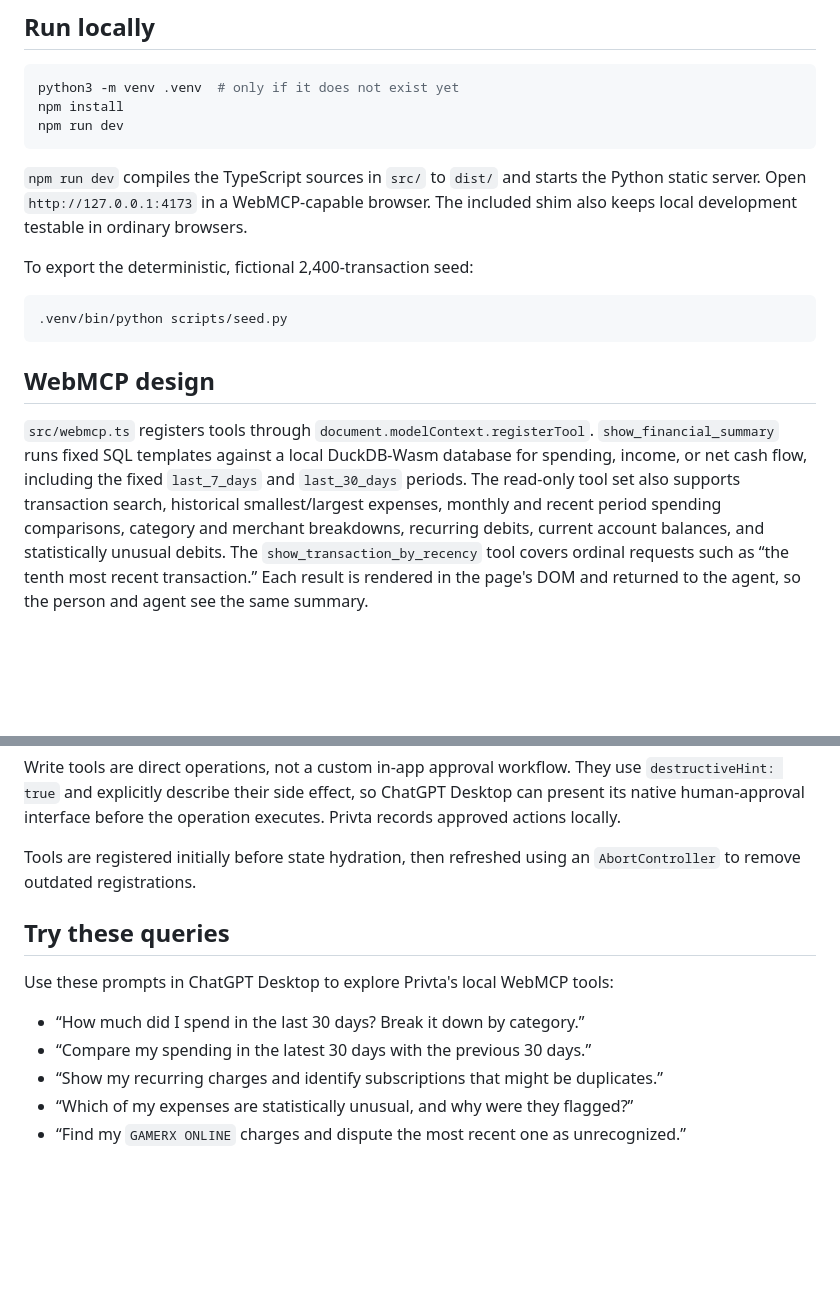
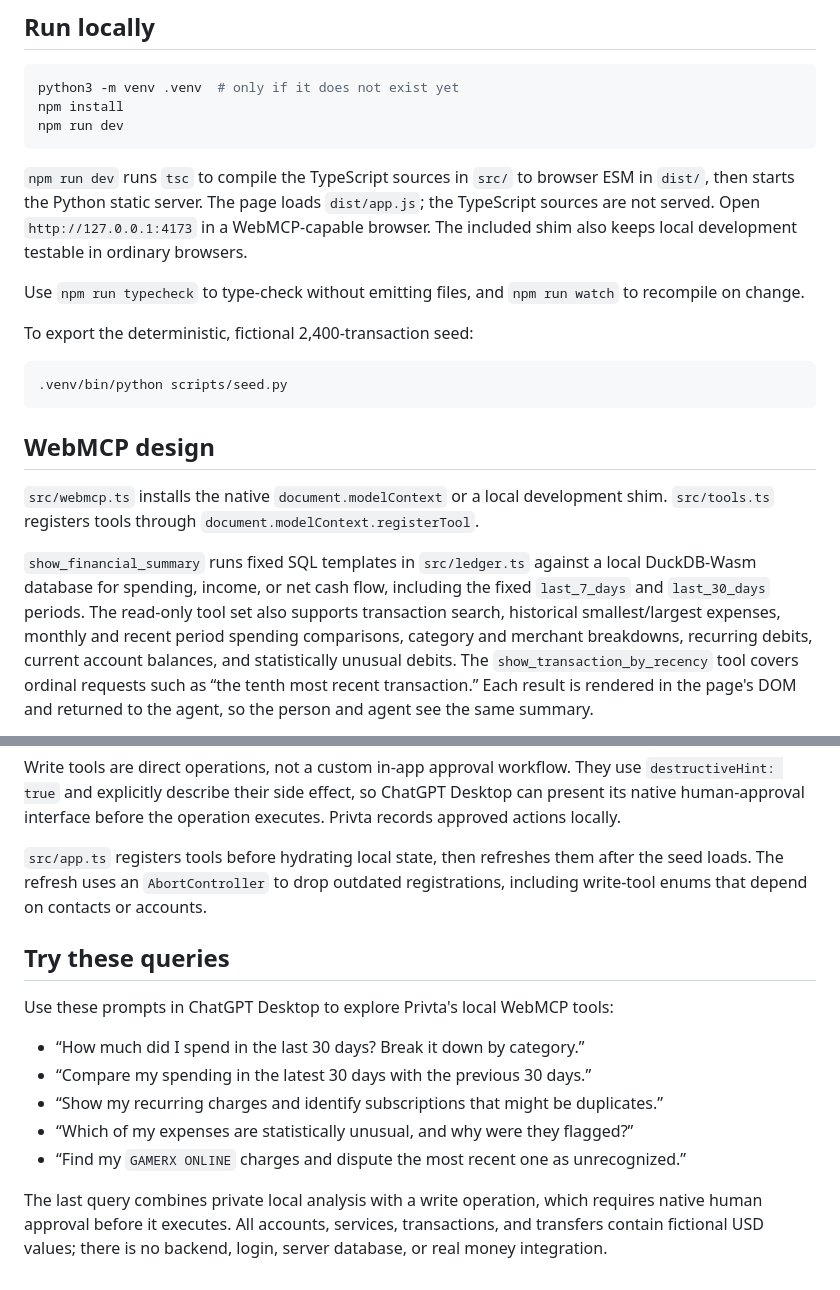
Before and after one commit to mateolafalce/privta, a Markdown page: README.md, 2 parts joined by grey strips. GitHub-like rendering; blank space fills up the shorter version.

Commit message:
docs: clarify TypeScript runtime architecture
Co-authored-by: Michael <265398295+lafalce-assistant@users.noreply.github.com>

````diff
--- a/README.md
+++ b/README.md
@@ -85,10 +85,14 @@ npm install
 npm run dev
 ```
 
-`npm run dev` compiles the TypeScript sources in `src/` to `dist/` and starts
-the Python static server. Open `http://127.0.0.1:4173` in a WebMCP-capable
-browser. The included shim also keeps local development testable in ordinary
-browsers.
+`npm run dev` runs `tsc` to compile the TypeScript sources in `src/` to browser
+ESM in `dist/`, then starts the Python static server. The page loads
+`dist/app.js`; the TypeScript sources are not served. Open
+`http://127.0.0.1:4173` in a WebMCP-capable browser. The included shim also
+keeps local development testable in ordinary browsers.
+
+Use `npm run typecheck` to type-check without emitting files, and
+`npm run watch` to recompile on change.
 
 To export the deterministic, fictional 2,400-transaction seed:
 
@@ -98,12 +102,15 @@ To export the deterministic, fictional 2,400-transaction seed:
 
 ## WebMCP design
 
-`src/webmcp.ts` registers tools through `document.modelContext.registerTool`.
-`show_financial_summary` runs fixed SQL templates against a local DuckDB-Wasm
-database for spending, income, or net cash flow, including the fixed
-`last_7_days` and `last_30_days` periods. The read-only tool set also supports
-transaction search, historical smallest/largest expenses, monthly and recent
-period spending comparisons, category and merchant breakdowns, recurring
+`src/webmcp.ts` installs the native `document.modelContext` or a local
+development shim. `src/tools.ts` registers tools through
+`document.modelContext.registerTool`.
+
+`show_financial_summary` runs fixed SQL templates in `src/ledger.ts` against a
+local DuckDB-Wasm database for spending, income, or net cash flow, including
+the fixed `last_7_days` and `last_30_days` periods. The read-only tool set also
+supports transaction search, historical smallest/largest expenses, monthly and
+recent period spending comparisons, category and merchant breakdowns, recurring
 debits, current account balances, and statistically unusual debits. The
 `show_transaction_by_recency` tool covers ordinal requests such as “the tenth
 most recent transaction.” Each result is rendered in the page's DOM and
@@ -127,8 +134,10 @@ They use `destructiveHint: true` and explicitly describe their side effect, so
 ChatGPT Desktop can present its native human-approval interface before the
 operation executes. Privta records approved actions locally.
 
-Tools are registered initially before state hydration, then refreshed using an
-`AbortController` to remove outdated registrations.
+`src/app.ts` registers tools before hydrating local state, then refreshes
+them after the seed loads. The refresh uses an `AbortController` to drop
+outdated registrations, including write-tool enums that depend on contacts
+or accounts.
 
 ## Try these queries
 
@@ -139,3 +148,8 @@ Use these prompts in ChatGPT Desktop to explore Privta's local WebMCP tools:
 - “Show my recurring charges and identify subscriptions that might be duplicates.”
 - “Which of my expenses are statistically unusual, and why were they flagged?”
 - “Find my `GAMERX ONLINE` charges and dispute the most recent one as unrecognized.”
+
+The last query combines private local analysis with a write operation, which
+requires native human approval before it executes. All accounts, services,
+transactions, and transfers contain fictional USD values; there is no backend,
+login, server database, or real money integration.
````
